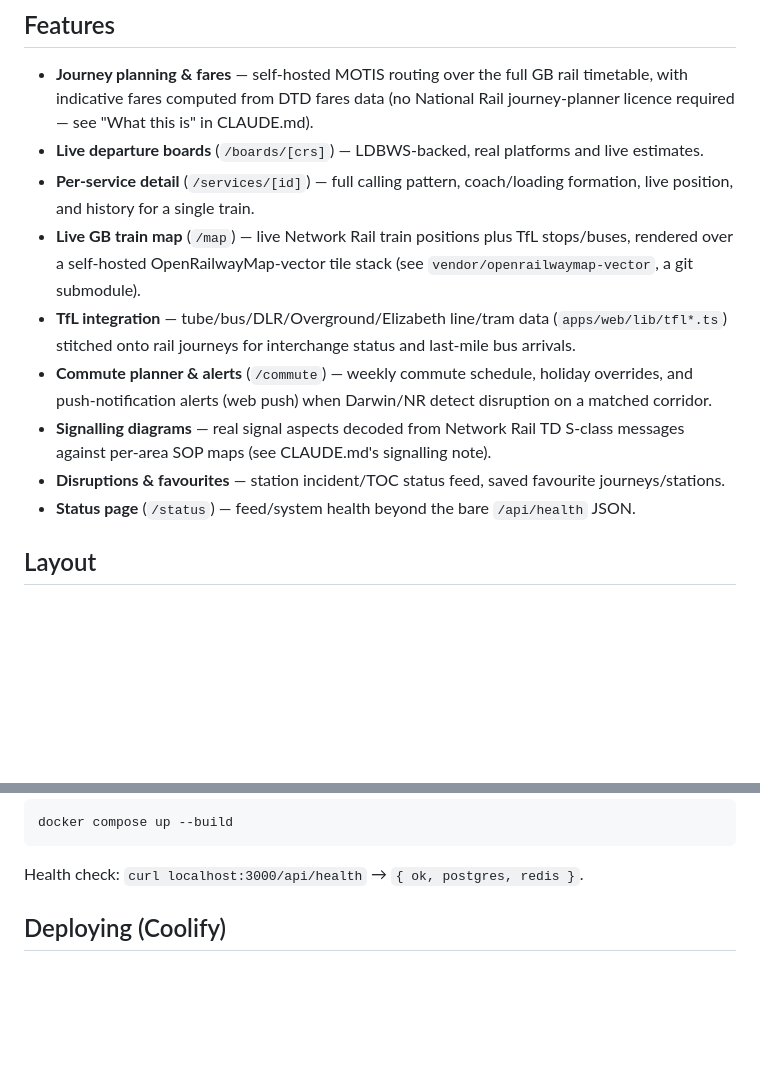
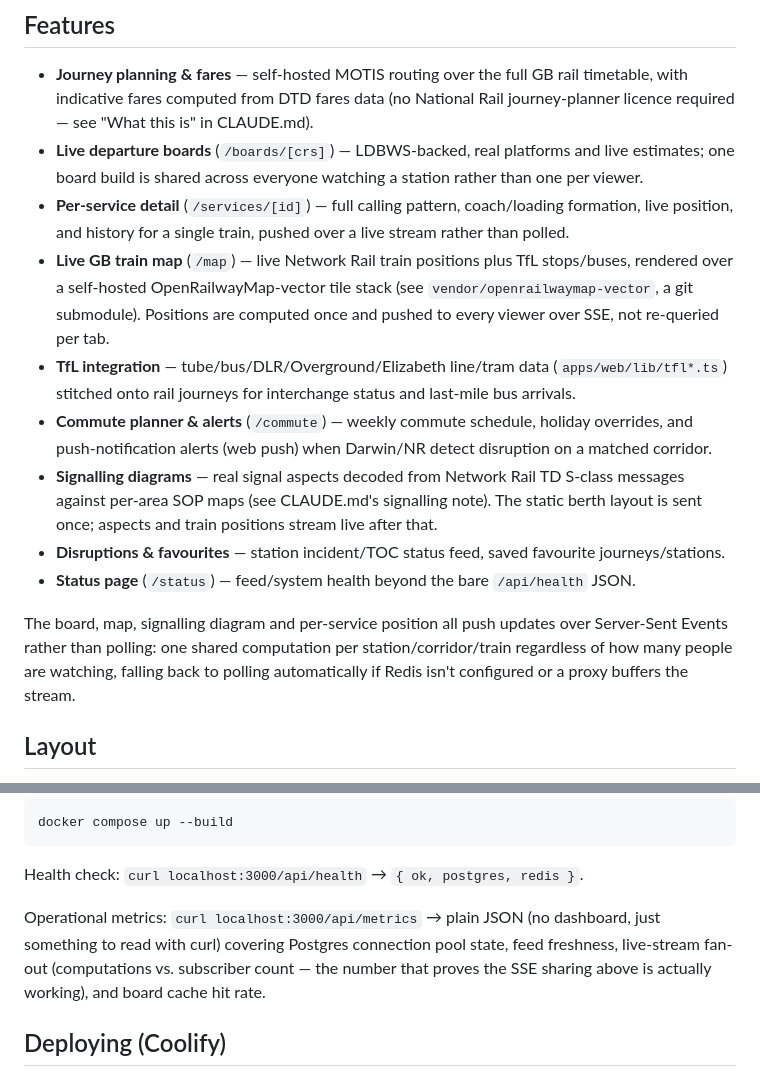
Before and after one commit to andygun3r/journey-planner, a Markdown page: README.md, 2 parts joined by grey strips. Rendered like a GitHub page; blank space fills up the shorter version.

Commit message:
Document the live streaming architecture in the README
The board, map, signalling diagram and service page all moved from polling to
shared SSE streams over the last five commits, and /api/metrics shipped
earlier — none of it was reflected here. The README still described these as
plain request/response.

Co-Authored-By: Claude Sonnet 5 <noreply@anthropic.com>
Claude-Session: https://claude.ai/code/session_01K8wLGcxCvEhi8i1nkxE8GC

````diff
--- a/README.md
+++ b/README.md
@@ -8,12 +8,15 @@ UK rail journey & commute planner — live Darwin/Network Rail data, self-hosted
   timetable, with indicative fares computed from DTD fares data (no National
   Rail journey-planner licence required — see "What this is" in CLAUDE.md).
 - **Live departure boards** (`/boards/[crs]`) — LDBWS-backed, real platforms and
-  live estimates.
+  live estimates; one board build is shared across everyone watching a
+  station rather than one per viewer.
 - **Per-service detail** (`/services/[id]`) — full calling pattern, coach/loading
-  formation, live position, and history for a single train.
+  formation, live position, and history for a single train, pushed over a
+  live stream rather than polled.
 - **Live GB train map** (`/map`) — live Network Rail train positions plus TfL
   stops/buses, rendered over a self-hosted OpenRailwayMap-vector tile stack
-  (see `vendor/openrailwaymap-vector`, a git submodule).
+  (see `vendor/openrailwaymap-vector`, a git submodule). Positions are
+  computed once and pushed to every viewer over SSE, not re-queried per tab.
 - **TfL integration** — tube/bus/DLR/Overground/Elizabeth line/tram data
   (`apps/web/lib/tfl*.ts`) stitched onto rail journeys for interchange status
   and last-mile bus arrivals.
@@ -22,9 +25,17 @@ UK rail journey & commute planner — live Darwin/Network Rail data, self-hosted
   disruption on a matched corridor.
 - **Signalling diagrams** — real signal aspects decoded from Network Rail TD
   S-class messages against per-area SOP maps (see CLAUDE.md's signalling note).
+  The static berth layout is sent once; aspects and train positions stream
+  live after that.
 - **Disruptions & favourites** — station incident/TOC status feed, saved
   favourite journeys/stations.
 - **Status page** (`/status`) — feed/system health beyond the bare `/api/health` JSON.
+
+The board, map, signalling diagram and per-service position all push updates
+over Server-Sent Events rather than polling: one shared computation per
+station/corridor/train regardless of how many people are watching, falling
+back to polling automatically if Redis isn't configured or a proxy buffers
+the stream.
 
 ## Layout
 
@@ -63,6 +74,12 @@ docker compose up --build
 ```
 
 Health check: `curl localhost:3000/api/health` → `{ ok, postgres, redis }`.
+
+Operational metrics: `curl localhost:3000/api/metrics` → plain JSON (no
+dashboard, just something to read with curl) covering Postgres connection
+pool state, feed freshness, live-stream fan-out (computations vs. subscriber
+count — the number that proves the SSE sharing above is actually working),
+and board cache hit rate.
 
 ## Deploying (Coolify)
 
````
